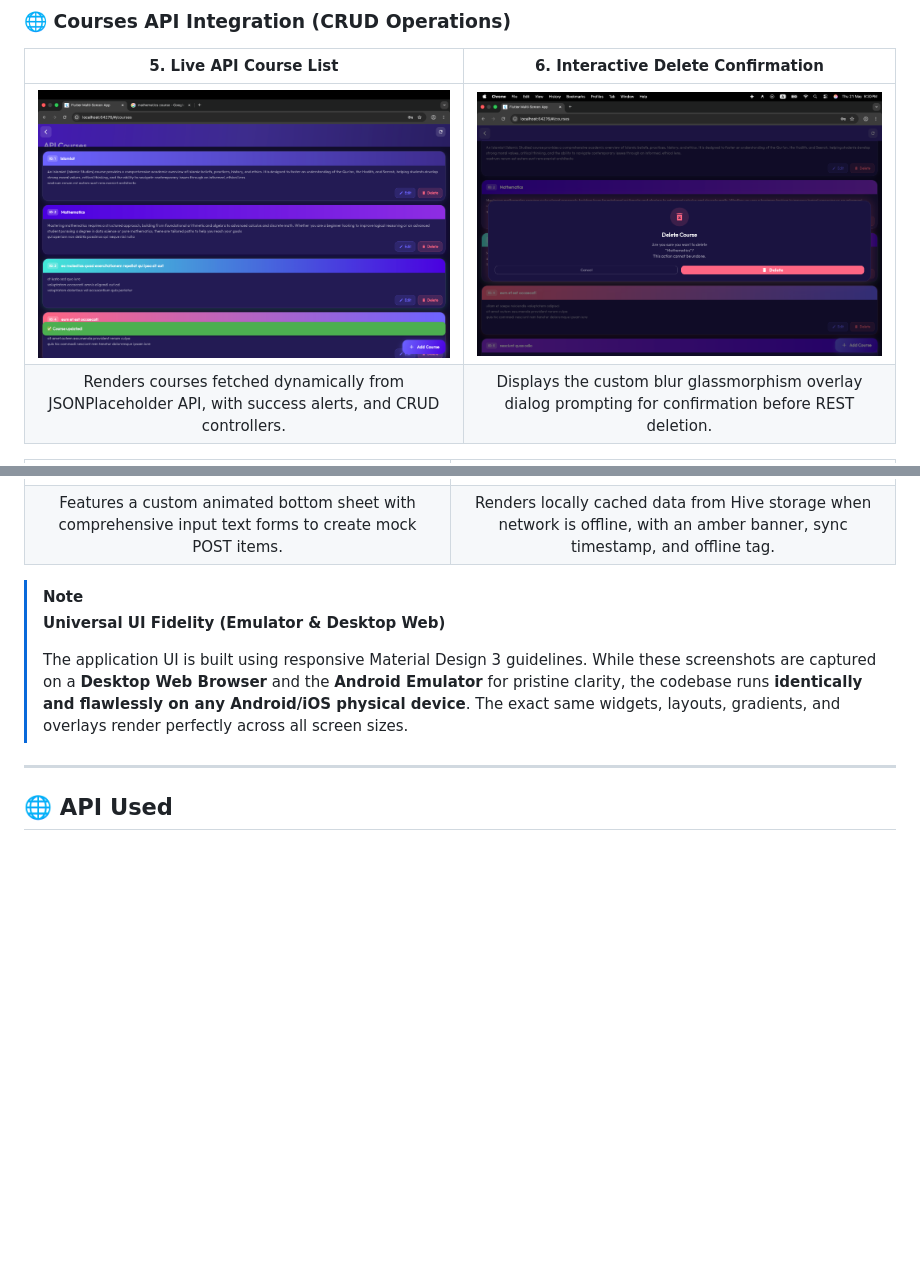
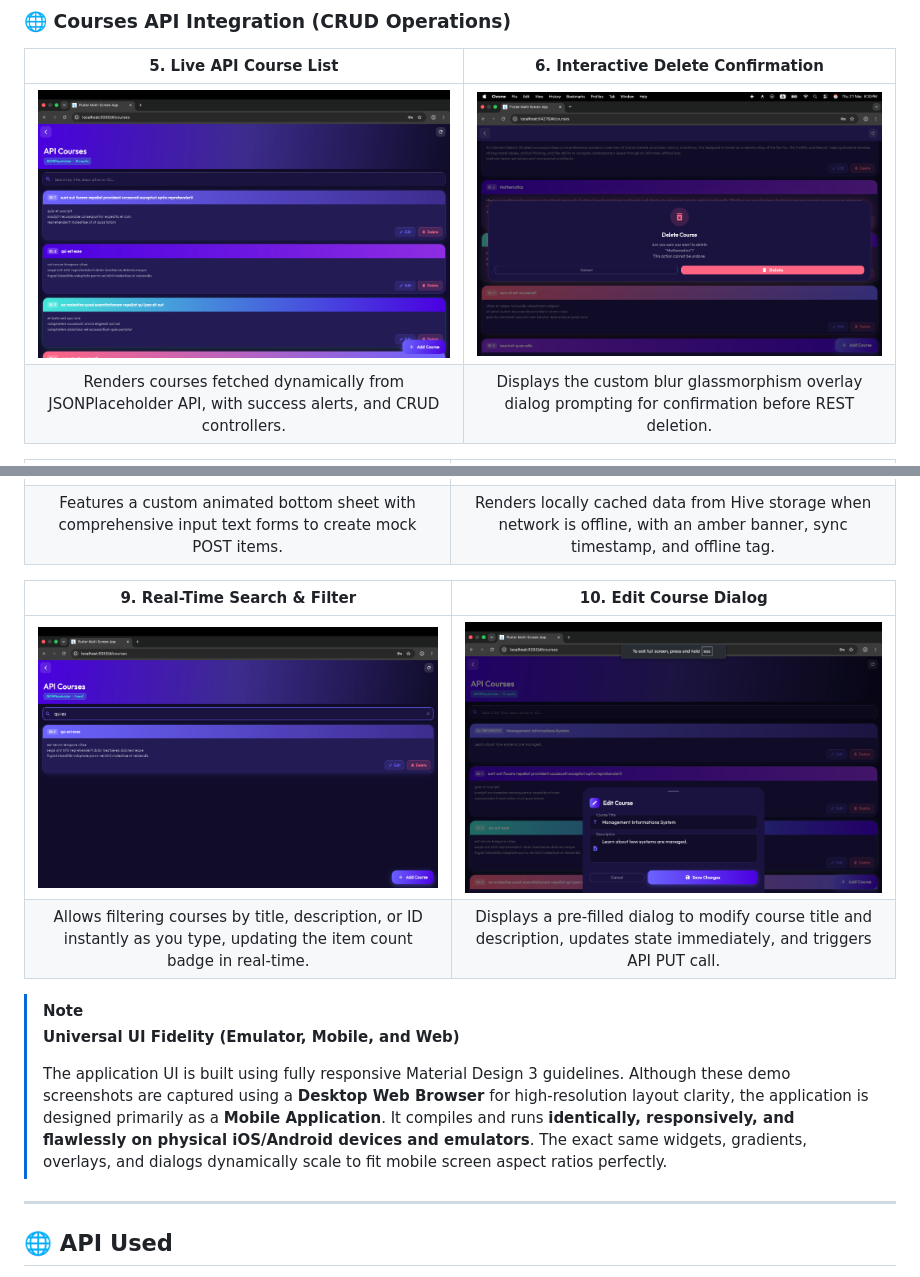
Before and after one commit to rumaisafatima/Syncora_app, a Markdown page: README.md, 2 parts joined by grey strips. Drawn GitHub-style; pictures changed too: screenshots_crud/s10_edit_course.png (added), screenshots_crud/s5_api_courses.png, screenshots_crud/s9_search_filter.png (added); blank space fills up the shorter version.

Commit message:
docs: Add real-time search & edit dialog screenshots and update mobile responsive note

```diff
--- a/README.md
+++ b/README.md
@@ -48,10 +48,15 @@ Here is the complete visual flow of the application, representing the high-fidel
 | ![Add Course Form](screenshots_crud/s7_add_course.png) | ![Offline Mode & Local Cache](screenshots_crud/s8_offline_cache.png) |
 | Features a custom animated bottom sheet with comprehensive input text forms to create mock POST items. | Renders locally cached data from Hive storage when network is offline, with an amber banner, sync timestamp, and offline tag. |
 
+| **9. Real-Time Search & Filter** | **10. Edit Course Dialog** |
+|:---:|:---:|
+| ![Search & Filter](screenshots_crud/s9_search_filter.png) | ![Edit Course Form](screenshots_crud/s10_edit_course.png) |
+| Allows filtering courses by title, description, or ID instantly as you type, updating the item count badge in real-time. | Displays a pre-filled dialog to modify course title and description, updates state immediately, and triggers API PUT call. |
+
 > [!NOTE]
-> **Universal UI Fidelity (Emulator & Desktop Web)**
+> **Universal UI Fidelity (Emulator, Mobile, and Web)**
 >
-> The application UI is built using responsive Material Design 3 guidelines. While these screenshots are captured on a **Desktop Web Browser** and the **Android Emulator** for pristine clarity, the codebase runs **identically and flawlessly on any Android/iOS physical device**. The exact same widgets, layouts, gradients, and overlays render perfectly across all screen sizes.
+> The application UI is built using fully responsive Material Design 3 guidelines. Although these demo screenshots are captured using a **Desktop Web Browser** for high-resolution layout clarity, the application is designed primarily as a **Mobile Application**. It compiles and runs **identically, responsively, and flawlessly on physical iOS/Android devices and emulators**. The exact same widgets, gradients, overlays, and dialogs dynamically scale to fit mobile screen aspect ratios perfectly.
 
 ---
 
```
